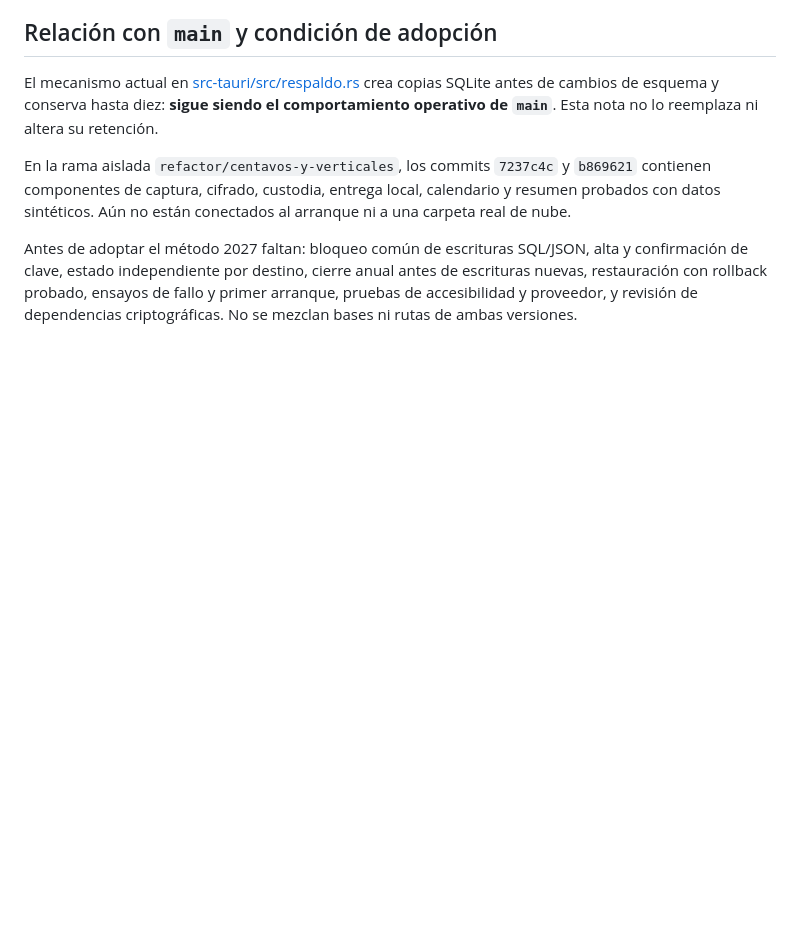
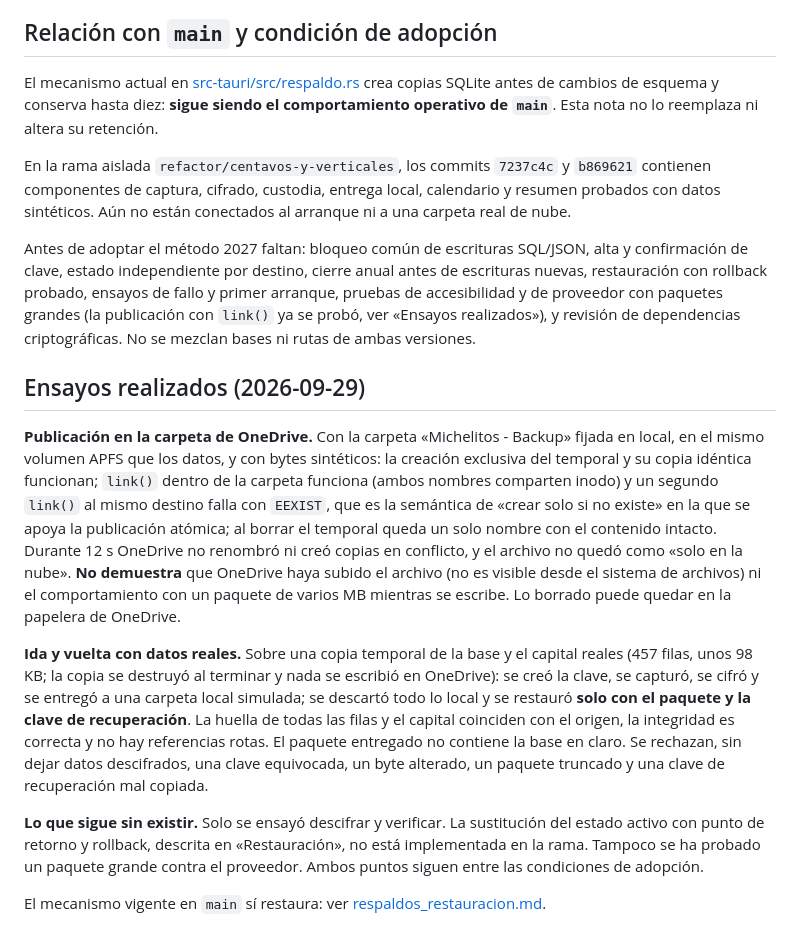
Before and after one commit to dimartz-tech/MiChelitos, a Markdown page: METODO_RESPALDOS_VERSION_2027.md, the part around the change. Drawn GitHub-style; blank space fills up the shorter version.

Commit message:
Registra los ensayos de publicación en OneDrive y de restauración del método 2027
Co-Authored-By: Claude Sonnet 5.5 <noreply@anthropic.com>

```diff
--- a/METODO_RESPALDOS_VERSION_2027.md
+++ b/METODO_RESPALDOS_VERSION_2027.md
@@ -34,4 +34,14 @@ El mecanismo actual en [src-tauri/src/respaldo.rs](src-tauri/src/respaldo.rs) cr
 
 En la rama aislada `refactor/centavos-y-verticales`, los commits `7237c4c` y `b869621` contienen componentes de captura, cifrado, custodia, entrega local, calendario y resumen probados con datos sintéticos. Aún no están conectados al arranque ni a una carpeta real de nube.
 
-Antes de adoptar el método 2027 faltan: bloqueo común de escrituras SQL/JSON, alta y confirmación de clave, estado independiente por destino, cierre anual antes de escrituras nuevas, restauración con rollback probado, ensayos de fallo y primer arranque, pruebas de accesibilidad y proveedor, y revisión de dependencias criptográficas. No se mezclan bases ni rutas de ambas versiones.
+Antes de adoptar el método 2027 faltan: bloqueo común de escrituras SQL/JSON, alta y confirmación de clave, estado independiente por destino, cierre anual antes de escrituras nuevas, restauración con rollback probado, ensayos de fallo y primer arranque, pruebas de accesibilidad y de proveedor con paquetes grandes (la publicación con `link()` ya se probó, ver «Ensayos realizados»), y revisión de dependencias criptográficas. No se mezclan bases ni rutas de ambas versiones.
+
+## Ensayos realizados (2026-09-29)
+
+**Publicación en la carpeta de OneDrive.** Con la carpeta «Michelitos - Backup» fijada en local, en el mismo volumen APFS que los datos, y con bytes sintéticos: la creación exclusiva del temporal y su copia idéntica funcionan; `link()` dentro de la carpeta funciona (ambos nombres comparten inodo) y un segundo `link()` al mismo destino falla con `EEXIST`, que es la semántica de «crear solo si no existe» en la que se apoya la publicación atómica; al borrar el temporal queda un solo nombre con el contenido intacto. Durante 12 s OneDrive no renombró ni creó copias en conflicto, y el archivo no quedó como «solo en la nube». **No demuestra** que OneDrive haya subido el archivo (no es visible desde el sistema de archivos) ni el comportamiento con un paquete de varios MB mientras se escribe. Lo borrado puede quedar en la papelera de OneDrive.
+
+**Ida y vuelta con datos reales.** Sobre una copia temporal de la base y el capital reales (457 filas, unos 98 KB; la copia se destruyó al terminar y nada se escribió en OneDrive): se creó la clave, se capturó, se cifró y se entregó a una carpeta local simulada; se descartó todo lo local y se restauró **solo con el paquete y la clave de recuperación**. La huella de todas las filas y el capital coinciden con el origen, la integridad es correcta y no hay referencias rotas. El paquete entregado no contiene la base en claro. Se rechazan, sin dejar datos descifrados, una clave equivocada, un byte alterado, un paquete truncado y una clave de recuperación mal copiada.
+
+**Lo que sigue sin existir.** Solo se ensayó descifrar y verificar. La sustitución del estado activo con punto de retorno y rollback, descrita en «Restauración», no está implementada en la rama. Tampoco se ha probado un paquete grande contra el proveedor. Ambos puntos siguen entre las condiciones de adopción.
+
+El mecanismo vigente en `main` sí restaura: ver [respaldos_restauracion.md](respaldos_restauracion.md).
```
